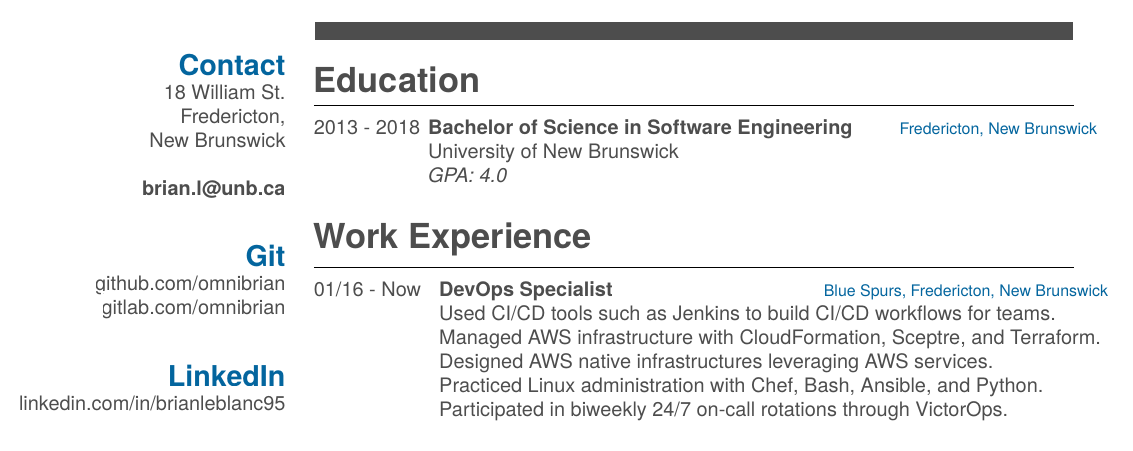
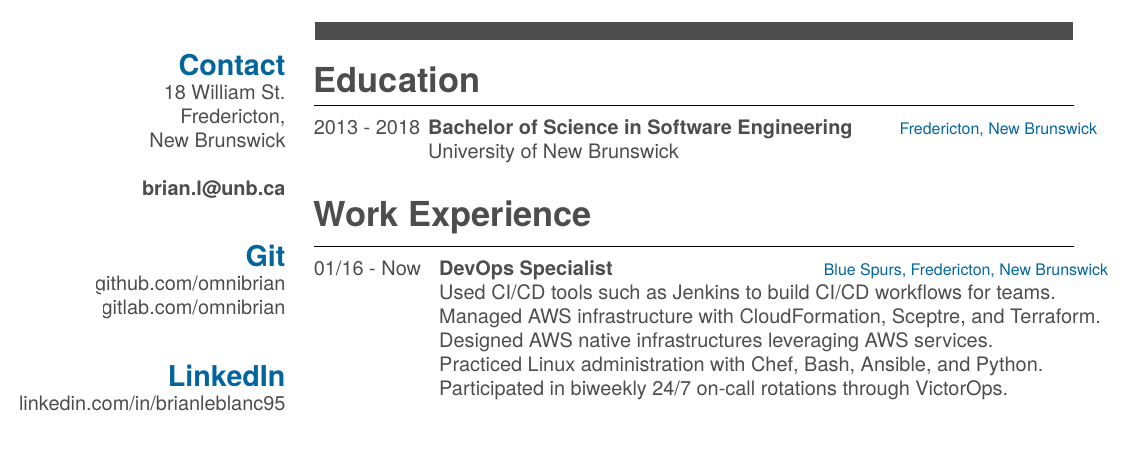
Before and after one commit to omnibrian/resume, a LaTeX CV (main.tex): part of the page, cut so that both start at the same text. Compiled offline with XeLaTeX.

Commit message:
Remove GPA from education block

```diff
--- a/main.tex
+++ b/main.tex
@@ -74,8 +74,7 @@
     {2013 - 2018}
     {Bachelor of Science in Software Engineering}
     {Fredericton, New Brunswick}
-    {University of New Brunswick\\
-    \emph{GPA: 4.0}}
+    {University of New Brunswick}
 \end{entrylist}
 
 \section{Work Experience}
```
